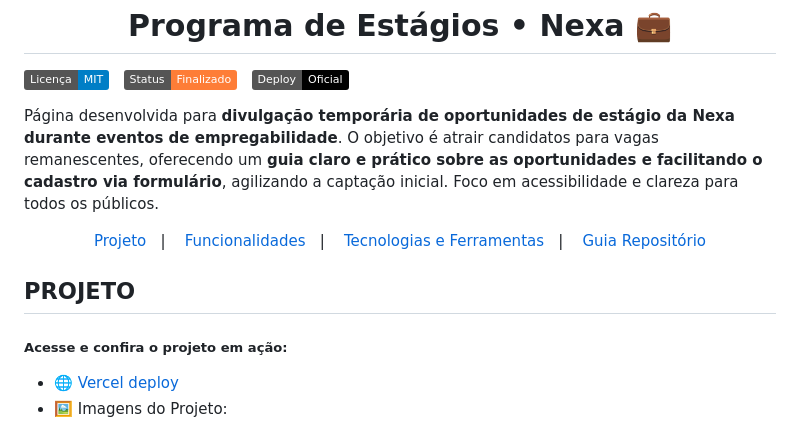
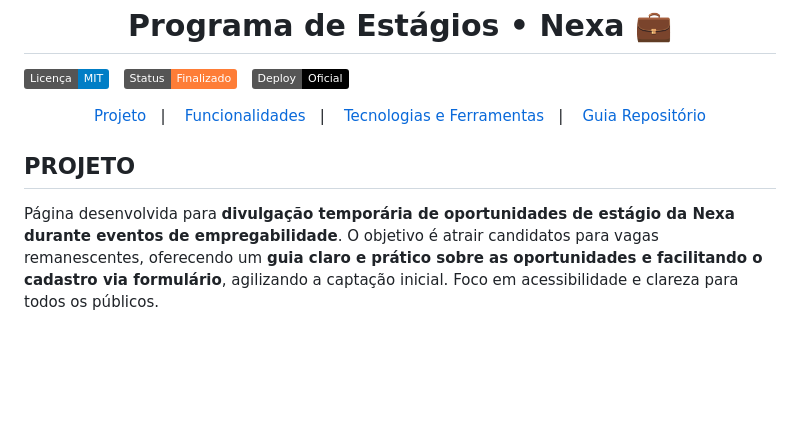
Before and after one commit to lucas16716/nexa-estagios, a Markdown page: readme.md, the part around one of its changes. GitHub-like rendering; badges without logos; blank space fills up the shorter version.

```diff
--- a/readme.md
+++ b/readme.md
@@ -8,8 +8,6 @@
 
 </div>
 
-Página desenvolvida para **divulgação temporária de oportunidades de estágio da Nexa durante eventos de empregabilidade**. O objetivo é atrair candidatos para vagas remanescentes, oferecendo um **guia claro e prático sobre as oportunidades e facilitando o cadastro via formulário**, agilizando a captação inicial. Foco em acessibilidade e clareza para todos os públicos.
-
 <p align="center">
   <a href="#projeto">Projeto</a>&nbsp;&nbsp;&nbsp;|&nbsp;&nbsp;&nbsp;
   <a href="#funcionalidades">Funcionalidades</a>&nbsp;&nbsp;&nbsp;|&nbsp;&nbsp;&nbsp;
@@ -18,8 +16,6 @@ Página desenvolvida para **divulgação temporária de oportunidades de estági
 </p>
 
 <h2 id="projeto">PROJETO</h2>
-<h5>Acesse e confira o projeto em ação:</h5>
 
-- 🌐 <a href="https://estagiosnexa.vercel.app/">Vercel deploy</a>
-- 🖼️ Imagens do Projeto:
+Página desenvolvida para **divulgação temporária de oportunidades de estágio da Nexa durante eventos de empregabilidade**. O objetivo é atrair candidatos para vagas remanescentes, oferecendo um **guia claro e prático sobre as oportunidades e facilitando o cadastro via formulário**, agilizando a captação inicial. Foco em acessibilidade e clareza para todos os públicos.
 
```
Also changed, not shown: other parts of readme.md (+1 -8 lines).
